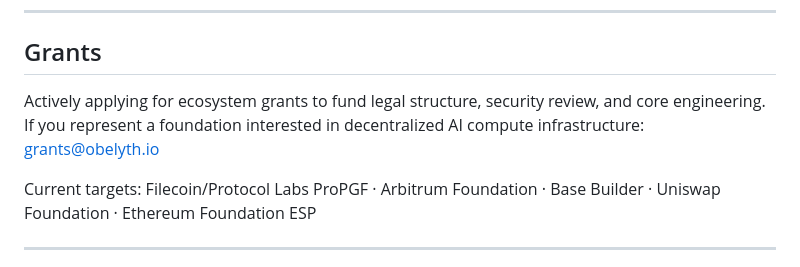
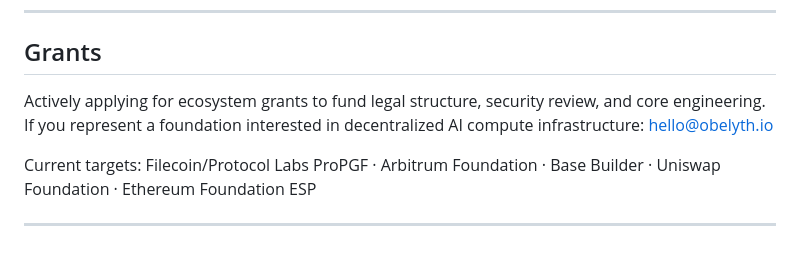
Before and after one commit to obelyth-protocol/obelyth, a Markdown page: README.md, the part around the change. GitHub-like rendering.

```diff
--- a/README.md
+++ b/README.md
@@ -294,7 +294,7 @@ See [CONTRIBUTING.md](CONTRIBUTING.md). Every merged PR earns points in the pre-
 
 ## Grants
 
-Actively applying for ecosystem grants to fund legal structure, security review, and core engineering. If you represent a foundation interested in decentralized AI compute infrastructure: [grants@obelyth.io](mailto:grants@obelyth.io)
+Actively applying for ecosystem grants to fund legal structure, security review, and core engineering. If you represent a foundation interested in decentralized AI compute infrastructure: [hello@obelyth.io](mailto:hello@obelyth.io)
 
 Current targets: Filecoin/Protocol Labs ProPGF · Arbitrum Foundation · Base Builder · Uniswap Foundation · Ethereum Foundation ESP
 
```
